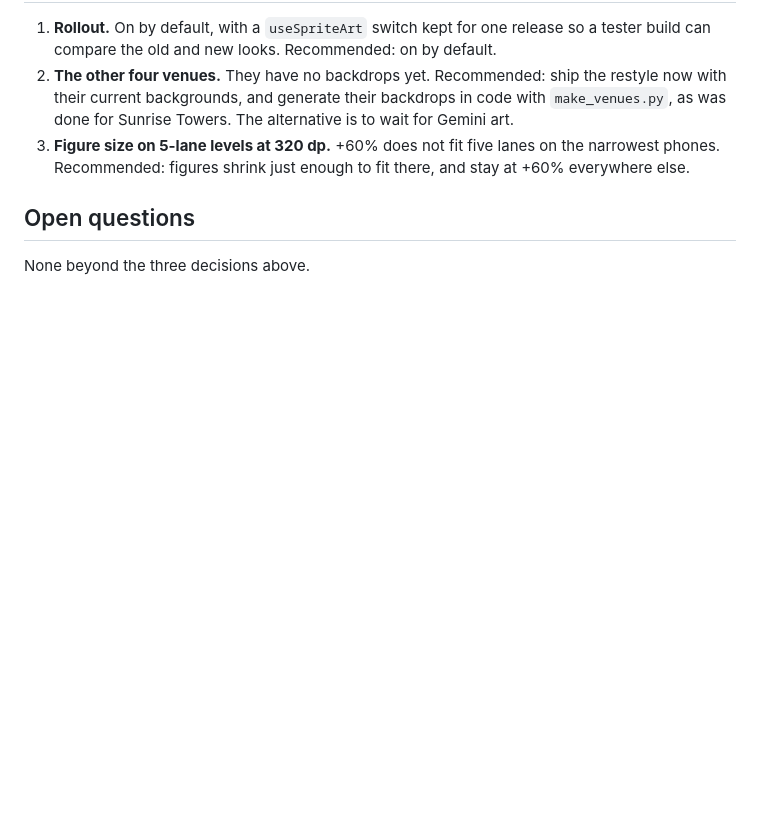
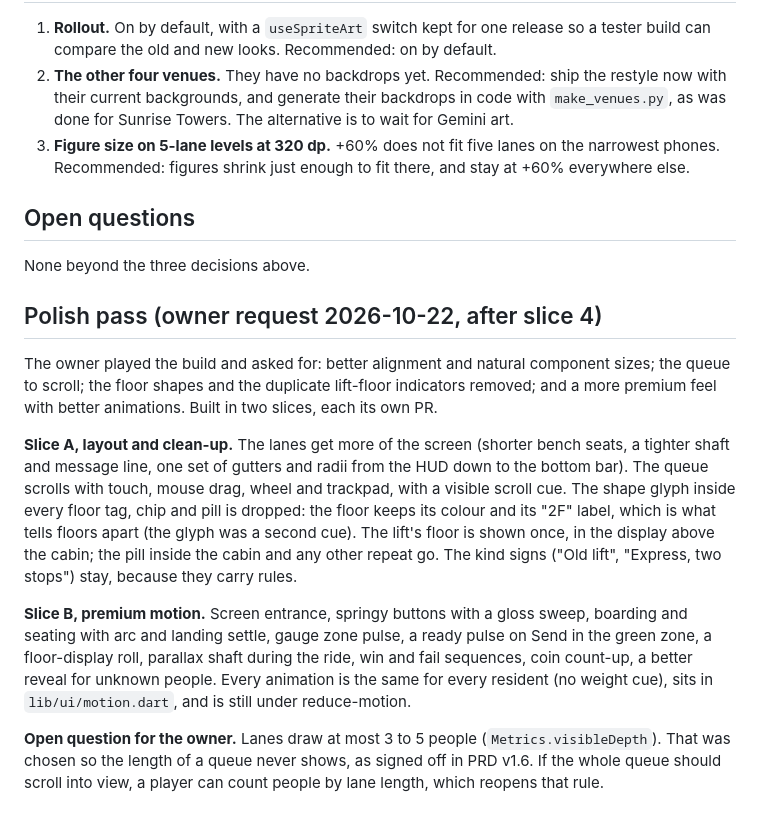
Before and after one commit to SubhadipGitHub/Lift-Load, a Markdown page: docs/PRD-v1.7-restyle.md, the part around the change. Drawn GitHub-style; blank space fills up the shorter version.

Commit message:
PRD v1.7: polish pass spec (layout, clean-up, premium motion)
Co-Authored-By: Claude Sonnet 5.5 <noreply@anthropic.com>
Claude-Session: https://claude.ai/code/session_011WY7beDz8dE7XWxgUc99GJ

```diff
--- a/docs/PRD-v1.7-restyle.md
+++ b/docs/PRD-v1.7-restyle.md
@@ -129,3 +129,25 @@ next starts.
 ## Open questions
 
 None beyond the three decisions above.
+
+## Polish pass (owner request 2026-10-22, after slice 4)
+
+The owner played the build and asked for: better alignment and natural component sizes; the queue to scroll; the
+floor shapes and the duplicate lift-floor indicators removed; and a more premium feel with better animations. Built
+in two slices, each its own PR.
+
+**Slice A, layout and clean-up.** The lanes get more of the screen (shorter bench seats, a tighter shaft and message
+line, one set of gutters and radii from the HUD down to the bottom bar). The queue scrolls with touch, mouse drag, wheel
+and trackpad, with a visible scroll cue. The shape glyph inside every floor tag, chip and pill is dropped: the floor
+keeps its colour and its "2F" label, which is what tells floors apart (the glyph was a second cue). The lift's floor
+is shown once, in the display above the cabin; the pill inside the cabin and any other repeat go. The kind signs
+("Old lift", "Express, two stops") stay, because they carry rules.
+
+**Slice B, premium motion.** Screen entrance, springy buttons with a gloss sweep, boarding and seating with arc and
+landing settle, gauge zone pulse, a ready pulse on Send in the green zone, a floor-display roll, parallax shaft
+during the ride, win and fail sequences, coin count-up, a better reveal for unknown people. Every animation is the
+same for every resident (no weight cue), sits in `lib/ui/motion.dart`, and is still under reduce-motion.
+
+**Open question for the owner.** Lanes draw at most 3 to 5 people (`Metrics.visibleDepth`). That was chosen so the
+length of a queue never shows, as signed off in PRD v1.6. If the whole queue should scroll into view, a player can
+count people by lane length, which reopens that rule.
```
